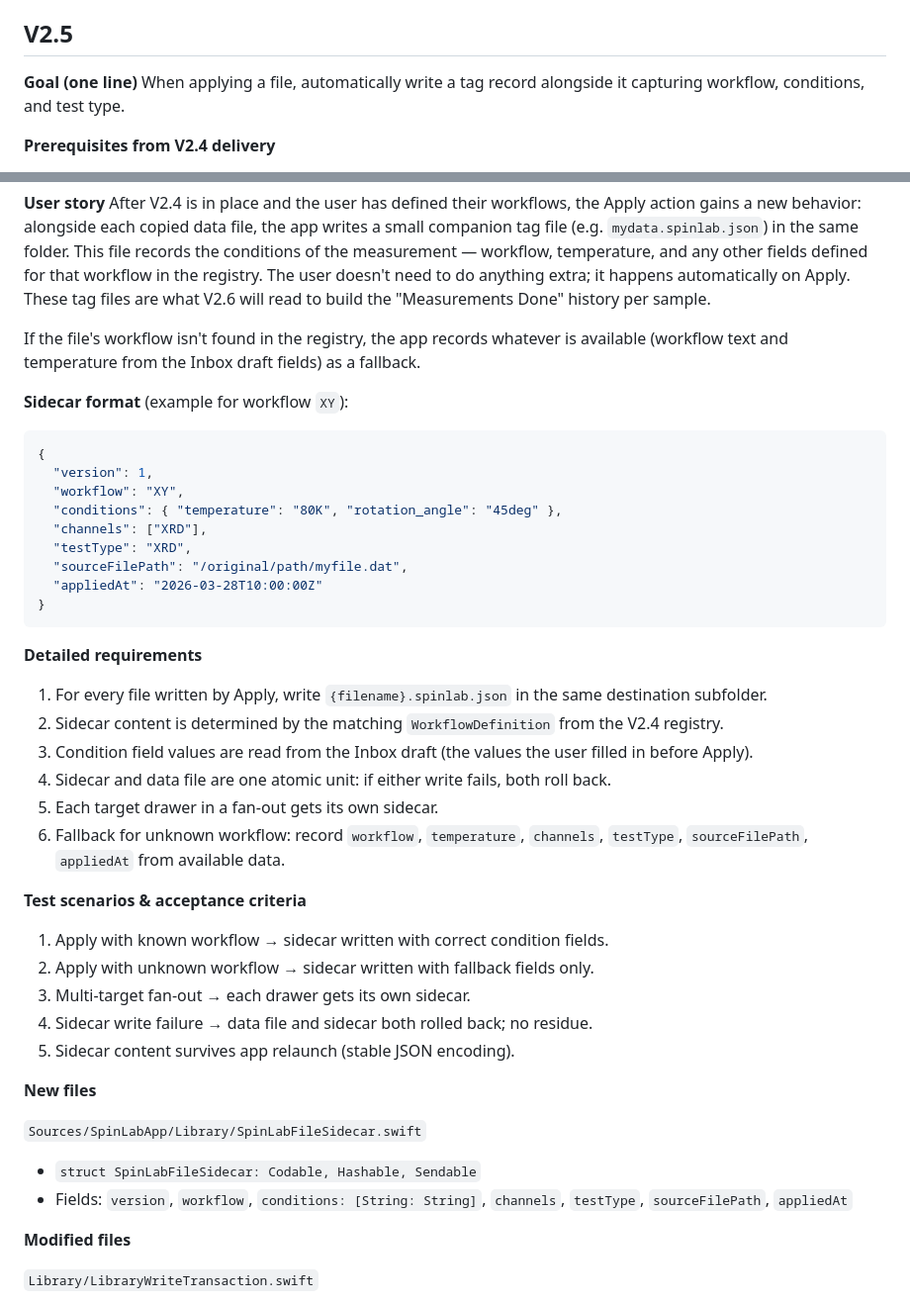
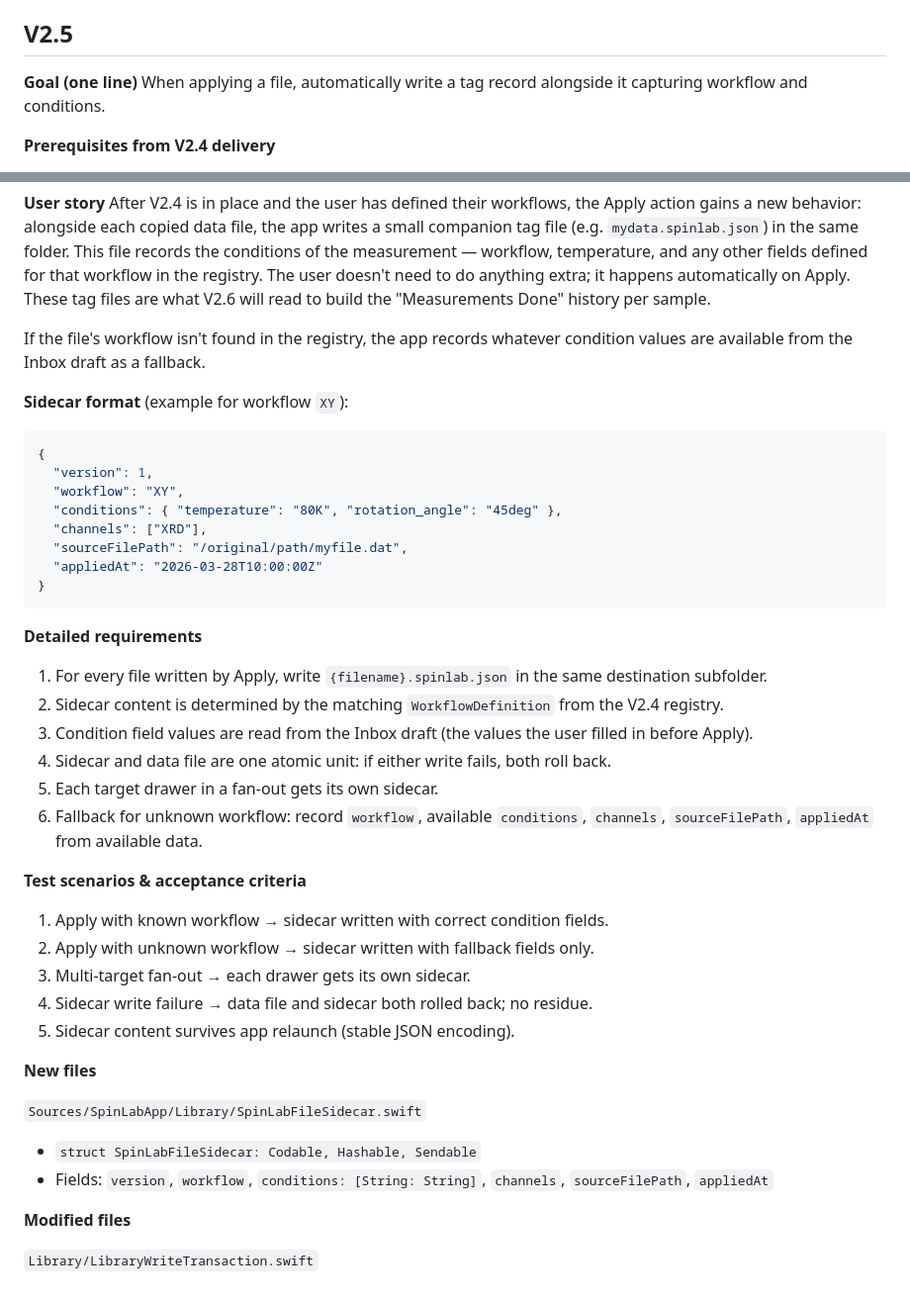
Before and after one commit to Jiaze-Li/SpinLab, a Markdown page: docs/plans/V2_EXECUTION_PLAN.md, 2 parts joined by grey strips. Shown at 99% size. GitHub-like rendering.

````diff
--- a/docs/plans/V2_EXECUTION_PLAN.md
+++ b/docs/plans/V2_EXECUTION_PLAN.md
@@ -608,7 +608,7 @@ Structural deviations from spec — carried forward as design decisions, not def
 
 ## V2.5
 **Goal (one line)**
-When applying a file, automatically write a tag record alongside it capturing workflow, conditions, and test type.
+When applying a file, automatically write a tag record alongside it capturing workflow and conditions.
 
 **Prerequisites from V2.4 delivery**
 - `WorkflowConditionField` stores only `definitionID`, not label/unit. When populating sidecar condition fields, resolve display metadata by looking up each `definitionID` in the `conditionDefinitions` array from the active `FilenameRuleSet` (via `ConditionFieldCatalog`).
@@ -625,7 +625,7 @@ The sidecar and data file must be atomic (both succeed or both roll back) becaus
 **User story**
 After V2.4 is in place and the user has defined their workflows, the Apply action gains a new behavior: alongside each copied data file, the app writes a small companion tag file (e.g. `mydata.spinlab.json`) in the same folder. This file records the conditions of the measurement — workflow, temperature, and any other fields defined for that workflow in the registry. The user doesn't need to do anything extra; it happens automatically on Apply. These tag files are what V2.6 will read to build the "Measurements Done" history per sample.
 
-If the file's workflow isn't found in the registry, the app records whatever is available (workflow text and temperature from the Inbox draft fields) as a fallback.
+If the file's workflow isn't found in the registry, the app records whatever condition values are available from the Inbox draft as a fallback.
 
 **Sidecar format** (example for workflow `XY`):
 ```json
@@ -634,7 +634,6 @@ If the file's workflow isn't found in the registry, the app records whatever is
   "workflow": "XY",
   "conditions": { "temperature": "80K", "rotation_angle": "45deg" },
   "channels": ["XRD"],
-  "testType": "XRD",
   "sourceFilePath": "/original/path/myfile.dat",
   "appliedAt": "2026-03-28T10:00:00Z"
 }
@@ -646,7 +645,7 @@ If the file's workflow isn't found in the registry, the app records whatever is
 3. Condition field values are read from the Inbox draft (the values the user filled in before Apply).
 4. Sidecar and data file are one atomic unit: if either write fails, both roll back.
 5. Each target drawer in a fan-out gets its own sidecar.
-6. Fallback for unknown workflow: record `workflow`, `temperature`, `channels`, `testType`, `sourceFilePath`, `appliedAt` from available data.
+6. Fallback for unknown workflow: record `workflow`, available `conditions`, `channels`, `sourceFilePath`, `appliedAt` from available data.
 
 **Test scenarios & acceptance criteria**
 1. Apply with known workflow → sidecar written with correct condition fields.
@@ -659,7 +658,7 @@ If the file's workflow isn't found in the registry, the app records whatever is
 
 `Sources/SpinLabApp/Library/SpinLabFileSidecar.swift`
 - `struct SpinLabFileSidecar: Codable, Hashable, Sendable`
-- Fields: `version`, `workflow`, `conditions: [String: String]`, `channels`, `testType`, `sourceFilePath`, `appliedAt`
+- Fields: `version`, `workflow`, `conditions: [String: String]`, `channels`, `sourceFilePath`, `appliedAt`
 
 **Modified files**
 
````
Also changed, not shown: other parts of docs/plans/V2_EXECUTION_PLAN.md (+19 -6 lines), docs/plans/TECH_DEBT_BACKLOG.md (+24 -0 lines).
